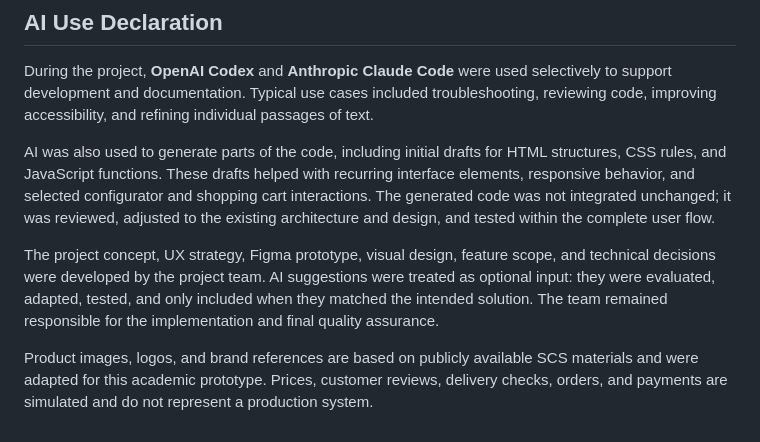
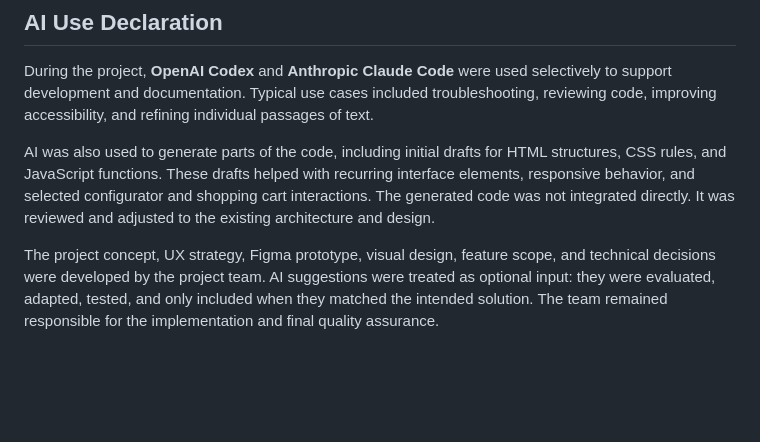
Before and after one commit to weidmanngabriel/webseite-project-corni, a Markdown page: README.md, the part around the change. Rendered like a GitHub page; blank space fills up the shorter version.

Commit message:
AI Use Dec V3

```diff
--- a/README.md
+++ b/README.md
@@ -177,8 +177,6 @@ The configurator page and checkout process were implemented jointly. Cornelius f
 
 During the project, **OpenAI Codex** and **Anthropic Claude Code** were used selectively to support development and documentation. Typical use cases included troubleshooting, reviewing code, improving accessibility, and refining individual passages of text.
 
-AI was also used to generate parts of the code, including initial drafts for HTML structures, CSS rules, and JavaScript functions. These drafts helped with recurring interface elements, responsive behavior, and selected configurator and shopping cart interactions. The generated code was not integrated unchanged; it was reviewed, adjusted to the existing architecture and design, and tested within the complete user flow.
+AI was also used to generate parts of the code, including initial drafts for HTML structures, CSS rules, and JavaScript functions. These drafts helped with recurring interface elements, responsive behavior, and selected configurator and shopping cart interactions. The generated code was not integrated directly. It was reviewed and adjusted to the existing architecture and design.
 
 The project concept, UX strategy, Figma prototype, visual design, feature scope, and technical decisions were developed by the project team. AI suggestions were treated as optional input: they were evaluated, adapted, tested, and only included when they matched the intended solution. The team remained responsible for the implementation and final quality assurance.
-
-Product images, logos, and brand references are based on publicly available SCS materials and were adapted for this academic prototype. Prices, customer reviews, delivery checks, orders, and payments are simulated and do not represent a production system.
```
